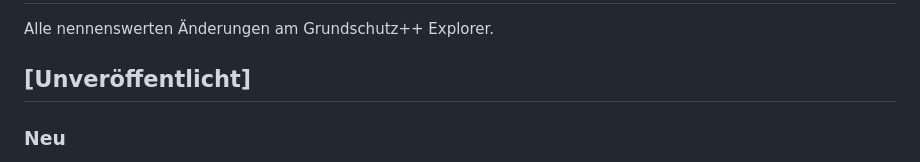
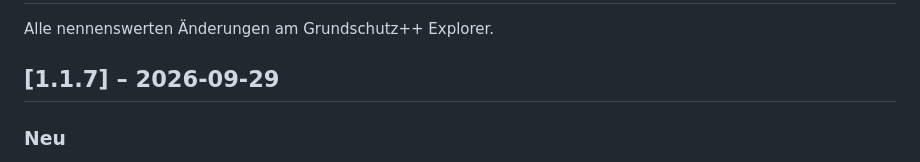
Before and after one commit to fwdotcom/grundschutz-explorer, a Markdown page: CHANGELOG.md, the part around the change. GitHub-like rendering.

```diff
--- a/CHANGELOG.md
+++ b/CHANGELOG.md
@@ -2,7 +2,7 @@
 
 Alle nennenswerten Änderungen am Grundschutz++ Explorer.
 
-## [Unveröffentlicht]
+## [1.1.7] – 2026-09-29
 
 ### Neu
 
```
Also changed, not shown: docs/handbuch/05_detailansicht.md (+17 -6 lines), docs/handbuch/bilder/detail-hilfestellung.png, docs/handbuch/bilder/detail-klappbereich.png (added), docs/handbuch/bilder/detailansicht.png, docs/handbuch/bilder/kataloge-versionen.png, docs/handbuch/bilder/oberflaeche.png, docs/handbuch/bilder/startseite.png, 4 other files.
